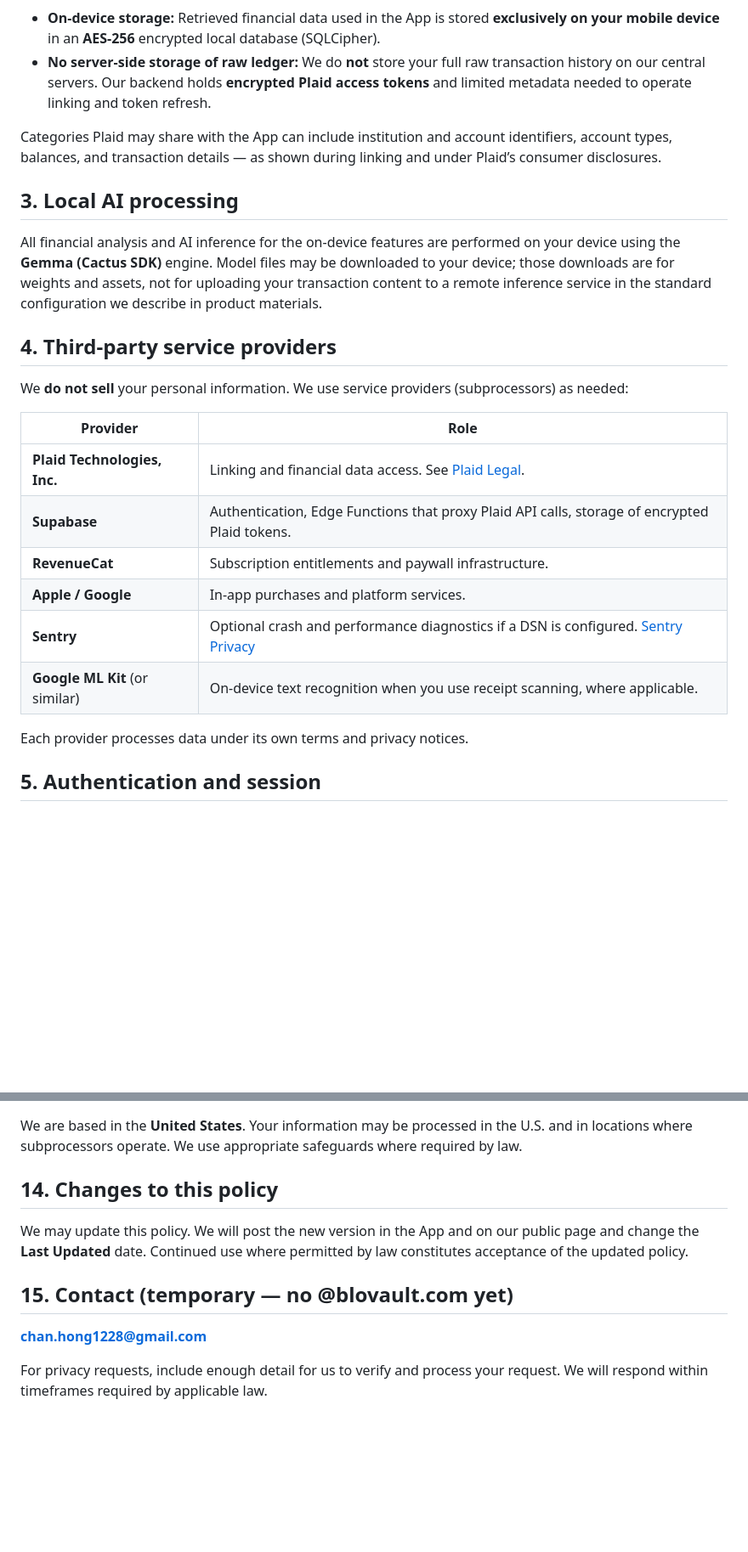
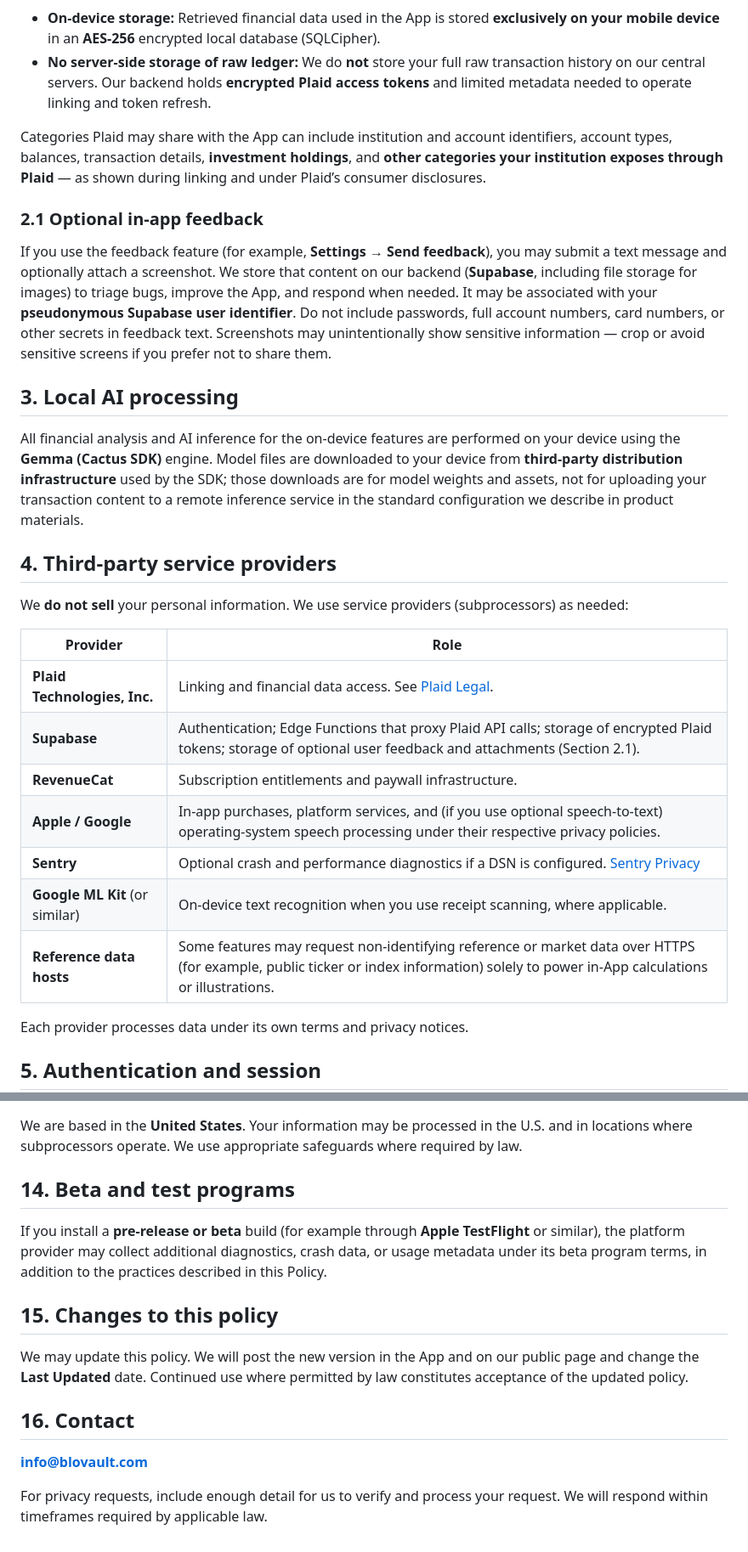
Before and after one commit to Chani1228/blovault-web, a Markdown page: privacy-policy.md, 2 parts joined by grey strips. Shown at 85% size. Rendered like a GitHub page; blank space fills up the shorter version.

```diff
--- a/privacy-policy.md
+++ b/privacy-policy.md
@@ -33,11 +33,15 @@ BLO VAULT uses **Plaid Inc.** ("Plaid") to connect your financial accounts. By l
 - **On-device storage:** Retrieved financial data used in the App is stored **exclusively on your mobile device** in an **AES-256** encrypted local database (SQLCipher).
 - **No server-side storage of raw ledger:** We do **not** store your full raw transaction history on our central servers. Our backend holds **encrypted Plaid access tokens** and limited metadata needed to operate linking and token refresh.
 
-Categories Plaid may share with the App can include institution and account identifiers, account types, balances, and transaction details — as shown during linking and under Plaid’s consumer disclosures.
+Categories Plaid may share with the App can include institution and account identifiers, account types, balances, transaction details, **investment holdings**, and **other categories your institution exposes through Plaid** — as shown during linking and under Plaid’s consumer disclosures.
+
+### 2.1 Optional in-app feedback
+
+If you use the feedback feature (for example, **Settings → Send feedback**), you may submit a text message and optionally attach a screenshot. We store that content on our backend (**Supabase**, including file storage for images) to triage bugs, improve the App, and respond when needed. It may be associated with your **pseudonymous Supabase user identifier**. Do not include passwords, full account numbers, card numbers, or other secrets in feedback text. Screenshots may unintentionally show sensitive information — crop or avoid sensitive screens if you prefer not to share them.
 
 ## 3. Local AI processing
 
-All financial analysis and AI inference for the on-device features are performed on your device using the **Gemma (Cactus SDK)** engine. Model files may be downloaded to your device; those downloads are for weights and assets, not for uploading your transaction content to a remote inference service in the standard configuration we describe in product materials.
+All financial analysis and AI inference for the on-device features are performed on your device using the **Gemma (Cactus SDK)** engine. Model files are downloaded to your device from **third-party distribution infrastructure** used by the SDK; those downloads are for model weights and assets, not for uploading your transaction content to a remote inference service in the standard configuration we describe in product materials.
 
 ## 4. Third-party service providers
 
@@ -46,11 +50,12 @@ We **do not sell** your personal information. We use service providers (subproce
 | Provider | Role |
 |----------|------|
 | **Plaid Technologies, Inc.** | Linking and financial data access. See [Plaid Legal](https://plaid.com/legal/). |
-| **Supabase** | Authentication, Edge Functions that proxy Plaid API calls, storage of encrypted Plaid tokens. |
+| **Supabase** | Authentication; Edge Functions that proxy Plaid API calls; storage of encrypted Plaid tokens; storage of optional user feedback and attachments (Section 2.1). |
 | **RevenueCat** | Subscription entitlements and paywall infrastructure. |
-| **Apple / Google** | In-app purchases and platform services. |
+| **Apple / Google** | In-app purchases, platform services, and (if you use optional speech-to-text) operating-system speech processing under their respective privacy policies. |
 | **Sentry** | Optional crash and performance diagnostics if a DSN is configured. [Sentry Privacy](https://sentry.io/privacy/) |
 | **Google ML Kit** (or similar) | On-device text recognition when you use receipt scanning, where applicable. |
+| **Reference data hosts** | Some features may request non-identifying reference or market data over HTTPS (for example, public ticker or index information) solely to power in-App calculations or illustrations. |
 
 Each provider processes data under its own terms and privacy notices.
 
@@ -109,12 +117,16 @@ BLO VAULT does **not** knowingly collect personal information from anyone under
 
 We are based in the **United States**. Your information may be processed in the U.S. and in locations where subprocessors operate. We use appropriate safeguards where required by law.
 
-## 14. Changes to this policy
+## 14. Beta and test programs
+
+If you install a **pre-release or beta** build (for example through **Apple TestFlight** or similar), the platform provider may collect additional diagnostics, crash data, or usage metadata under its beta program terms, in addition to the practices described in this Policy.
+
+## 15. Changes to this policy
 
 We may update this policy. We will post the new version in the App and on our public page and change the **Last Updated** date. Continued use where permitted by law constitutes acceptance of the updated policy.
 
-## 15. Contact (temporary — no @blovault.com yet)
+## 16. Contact
 
-**chan.hong1228@gmail.com**
+**info@blovault.com**
 
 For privacy requests, include enough detail for us to verify and process your request. We will respond within timeframes required by applicable law.
```
Also changed, not shown: other parts of privacy-policy.md (+8 -5 lines), terms-of-service.md (+21 -9 lines).
